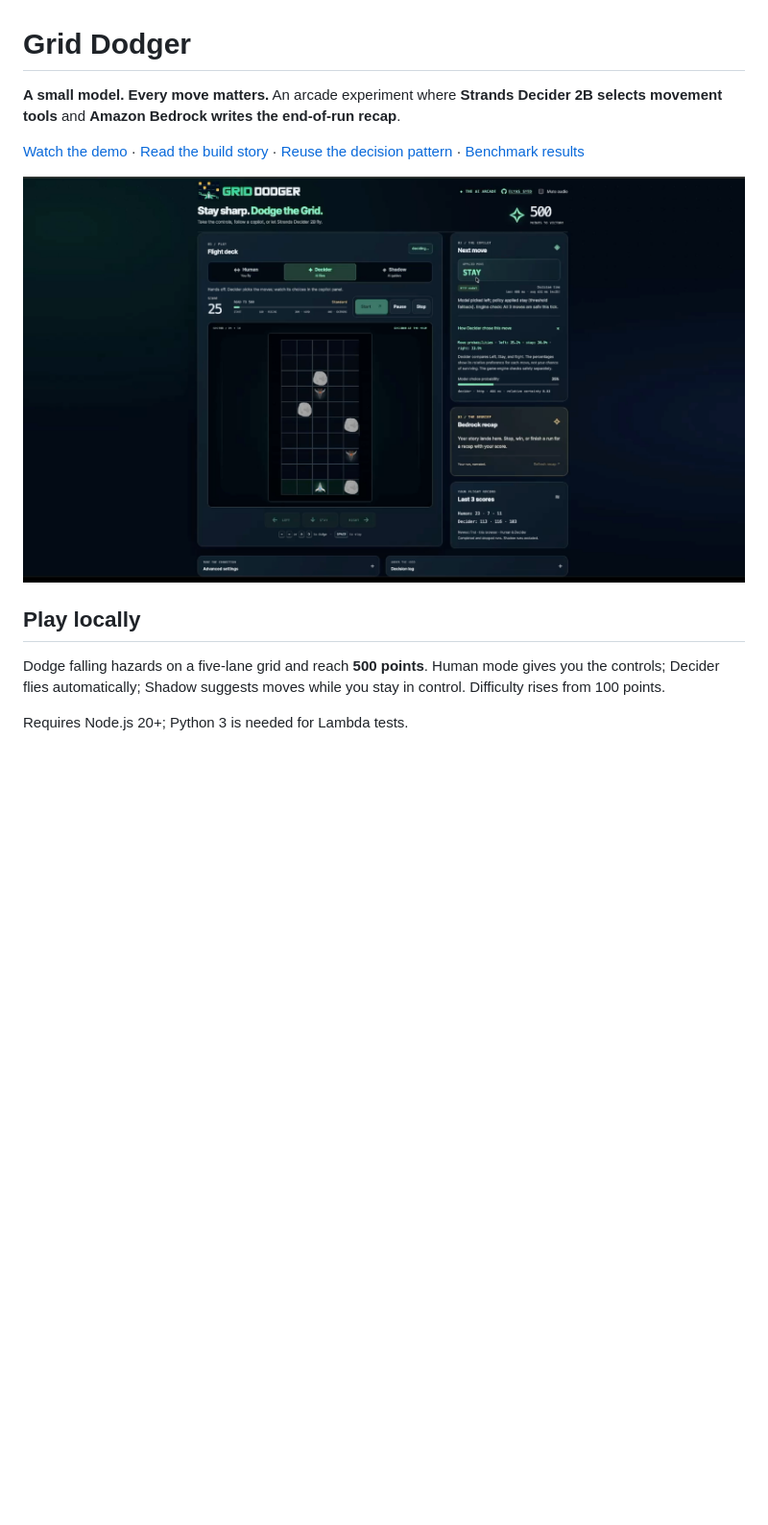
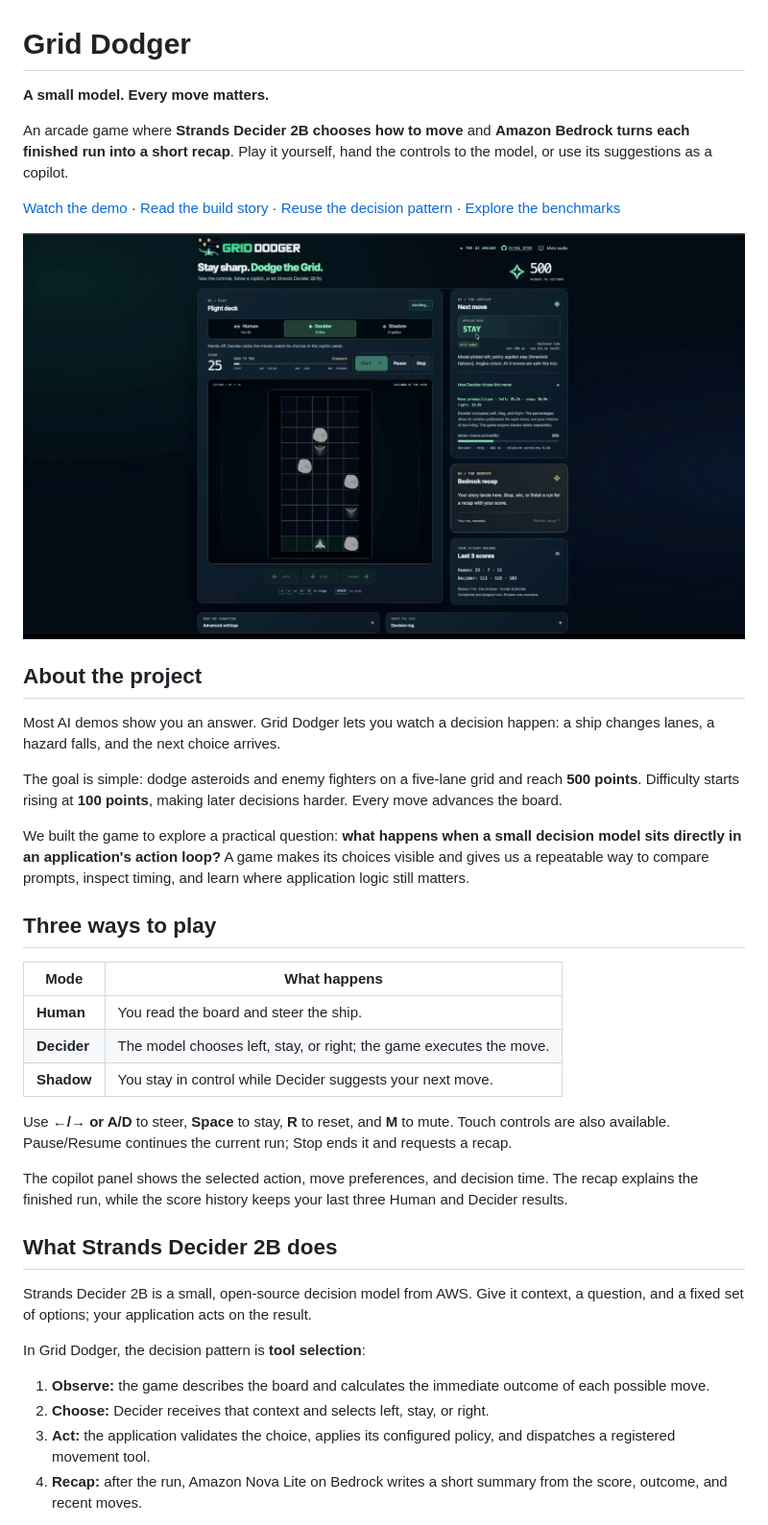
Before and after one commit to elyas-syed/grid-dodger, a Markdown page: README.md, the part around one of its changes. Shown at 96% size. Rendered like a GitHub page; blank space fills up the shorter version.

```diff
--- a/README.md
+++ b/README.md
@@ -1,13 +1,41 @@
 # Grid Dodger
 
-**A small model. Every move matters.** An arcade experiment where **Strands Decider 2B selects movement tools** and **Amazon Bedrock writes the end-of-run recap**.
+**A small model. Every move matters.**
 
-[Watch the demo](https://elyas-syed.github.io/grid-dodger/#demo) · [Read the build story](docs/grid-dodger-article/ARTICLE.md) · [Reuse the decision pattern](docs/DECIDER_PATTERN.md) · [Benchmark results](benchmarks/results/REPORT.md)
+An arcade game where **Strands Decider 2B chooses how to move** and **Amazon Bedrock turns each finished run into a short recap**. Play it yourself, hand the controls to the model, or use its suggestions as a copilot.
 
-![Grid Dodger gameplay: Decider pilots the ship past falling asteroids and enemy fighters, with move details alongside the board.](docs/images/grid-dodger-gameplay.png)
+[Watch the demo](https://elyas-syed.github.io/grid-dodger/#demo) · [Read the build story](docs/grid-dodger-article/ARTICLE.md) · [Reuse the decision pattern](docs/DECIDER_PATTERN.md) · [Explore the benchmarks](benchmarks/results/REPORT.md)
 
-## Play locally
+![Grid Dodger in Decider mode, with falling asteroids, enemy fighters, and model decision details.](docs/images/grid-dodger-gameplay.png)
 
-Dodge falling hazards on a five-lane grid and reach **500 points**. Human mode gives you the controls; Decider flies automatically; Shadow suggests moves while you stay in control. Difficulty rises from 100 points.
+## About the project
 
-Requires Node.js 20+; Python 3 is needed for Lambda tests.
+Most AI demos show you an answer. Grid Dodger lets you watch a decision happen: a ship changes lanes, a hazard falls, and the next choice arrives.
+
+The goal is simple: dodge asteroids and enemy fighters on a five-lane grid and reach **500 points**. Difficulty starts rising at **100 points**, making later decisions harder. Every move advances the board.
+
+We built the game to explore a practical question: **what happens when a small decision model sits directly in an application's action loop?** A game makes its choices visible and gives us a repeatable way to compare prompts, inspect timing, and learn where application logic still matters.
+
+## Three ways to play
+
+| Mode | What happens |
+| --- | --- |
+| **Human** | You read the board and steer the ship. |
+| **Decider** | The model chooses left, stay, or right; the game executes the move. |
+| **Shadow** | You stay in control while Decider suggests your next move. |
+
+Use **←/→ or A/D** to steer, **Space** to stay, **R** to reset, and **M** to mute. Touch controls are also available. Pause/Resume continues the current run; Stop ends it and requests a recap.
+
+The copilot panel shows the selected action, move preferences, and decision time. The recap explains the finished run, while the score history keeps your last three Human and Decider results.
+
+## What Strands Decider 2B does
+
+Strands Decider 2B is a small, open-source decision model from AWS. Give it context, a question, and a fixed set of options; your application acts on the result.
+
+In Grid Dodger, the decision pattern is **tool selection**:
+
+1. **Observe:** the game describes the board and calculates the immediate outcome of each possible move.
+2. **Choose:** Decider receives that context and selects left, stay, or right.
+3. **Act:** the application validates the choice, applies its configured policy, and dispatches a registered movement tool.
+4. **Recap:** after the run, Amazon Nova Lite on Bedrock writes a short summary from the score, outcome, and recent moves.
+
```
Also changed, not shown: other parts of README.md (+63 -14 lines).
